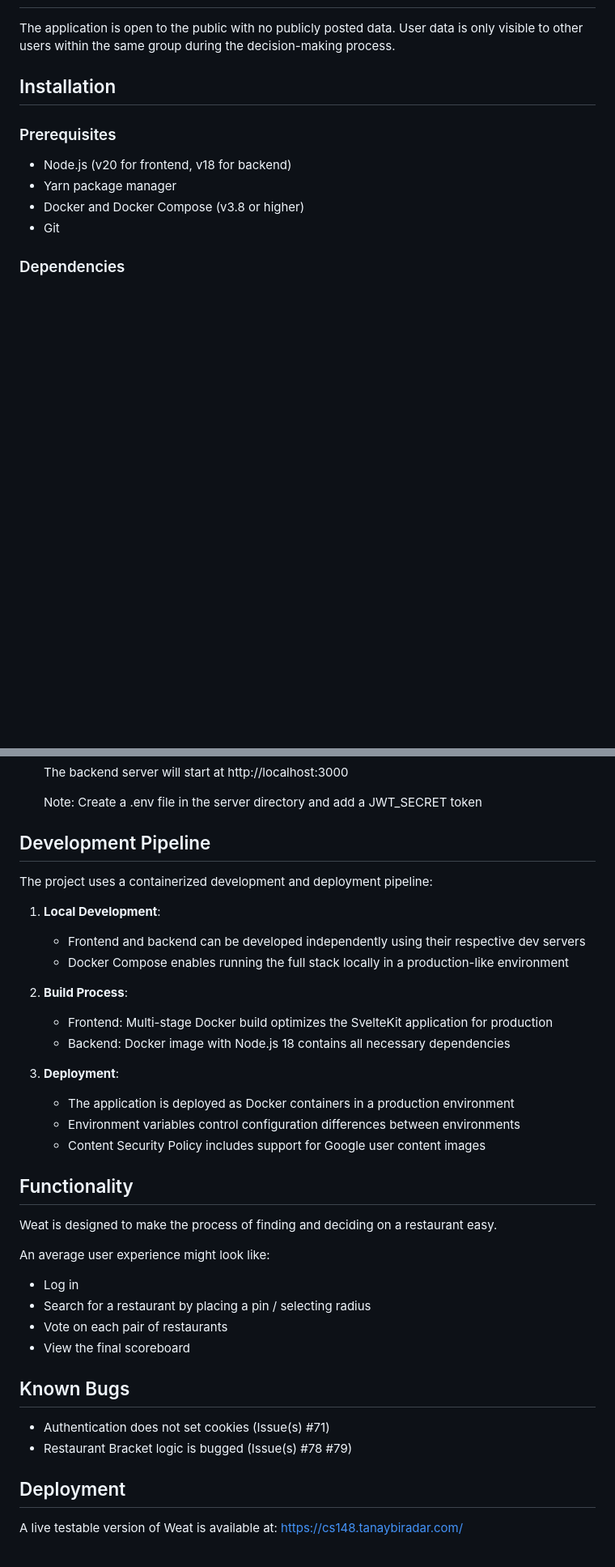
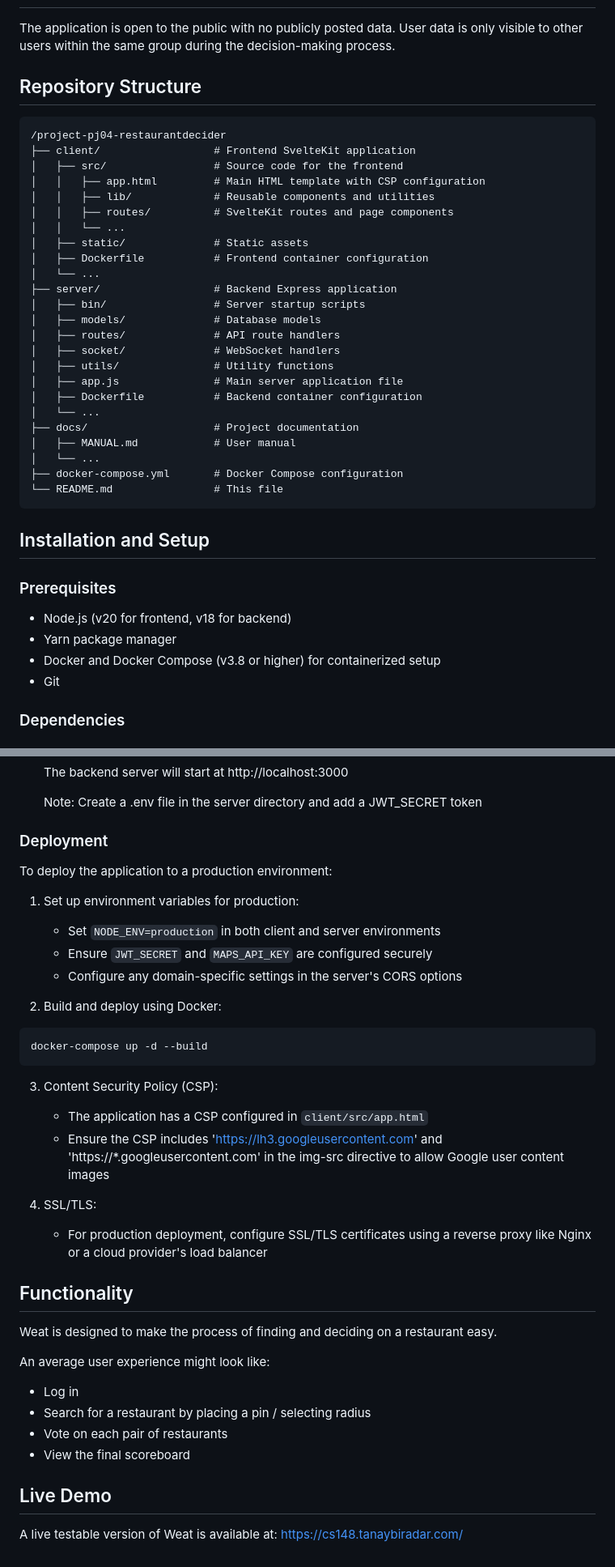
Before and after one commit to ucsb-cs148-w25/pj04-restaurantdecider, a Markdown page: README.md, 2 parts joined by grey strips. Shown: that part at 81% size. Rendered like a GitHub page; blank space fills up the shorter version.

````diff
--- a/README.md
+++ b/README.md
@@ -49,13 +72,42 @@ A user can have both roles simultaneously. The individual role tracks personal p
 
 The application is open to the public with no publicly posted data. User data is only visible to other users within the same group during the decision-making process.
 
-## Installation
+## Repository Structure
+
+```
+/project-pj04-restaurantdecider
+├── client/                  # Frontend SvelteKit application
+│   ├── src/                 # Source code for the frontend
+│   │   ├── app.html         # Main HTML template with CSP configuration
+│   │   ├── lib/             # Reusable components and utilities
+│   │   ├── routes/          # SvelteKit routes and page components
+│   │   └── ...
+│   ├── static/              # Static assets
+│   ├── Dockerfile           # Frontend container configuration
+│   └── ...
+├── server/                  # Backend Express application
+│   ├── bin/                 # Server startup scripts
+│   ├── models/              # Database models
+│   ├── routes/              # API route handlers
+│   ├── socket/              # WebSocket handlers
+│   ├── utils/               # Utility functions
+│   ├── app.js               # Main server application file
+│   ├── Dockerfile           # Backend container configuration
+│   └── ...
+├── docs/                    # Project documentation
+│   ├── MANUAL.md            # User manual
+│   └── ...
+├── docker-compose.yml       # Docker Compose configuration
+└── README.md                # This file
+```
+
+## Installation and Setup
 
 ### Prerequisites
 
 - Node.js (v20 for frontend, v18 for backend)
 - Yarn package manager
-- Docker and Docker Compose (v3.8 or higher)
+- Docker and Docker Compose (v3.8 or higher) for containerized setup
 - Git
 
 ### Dependencies
@@ -119,22 +171,27 @@ The application is open to the public with no publicly posted data. User data is
 
    Note: Create a .env file in the server directory and add a JWT_SECRET token
 
-## Development Pipeline
+### Deployment
 
-The project uses a containerized development and deployment pipeline:
+To deploy the application to a production environment:
 
-1. **Local Development**:
-   - Frontend and backend can be developed independently using their respective dev servers
-   - Docker Compose enables running the full stack locally in a production-like environment
+1. Set up environment variables for production:
+   - Set `NODE_ENV=production` in both client and server environments
+   - Ensure `JWT_SECRET` and `MAPS_API_KEY` are configured securely
+   - Configure any domain-specific settings in the server's CORS options
 
-2. **Build Process**:
-   - Frontend: Multi-stage Docker build optimizes the SvelteKit application for production
-   - Backend: Docker image with Node.js 18 contains all necessary dependencies
+2. Build and deploy using Docker:
 
-3. **Deployment**:
-   - The application is deployed as Docker containers in a production environment
-   - Environment variables control configuration differences between environments
-   - Content Security Policy includes support for Google user content images
+```bash
+docker-compose up -d --build
+```
+
+3. Content Security Policy (CSP):
+   - The application has a CSP configured in `client/src/app.html`
+   - Ensure the CSP includes 'https://lh3.googleusercontent.com' and 'https://*.googleusercontent.com' in the img-src directive to allow Google user content images
+
+4. SSL/TLS:
+   - For production deployment, configure SSL/TLS certificates using a reverse proxy like Nginx or a cloud provider's load balancer
 
 ## Functionality
 
@@ -147,11 +204,5 @@ An average user experience might look like:
 - Vote on each pair of restaurants
 - View the final scoreboard
 
-## Known Bugs
-
-- Authentication does not set cookies (Issue(s) #71)
-- Restaurant Bracket logic is bugged (Issue(s) #78 #79)
-
-## Deployment
-
+## Live Demo
 A live testable version of Weat is available at: https://cs148.tanaybiradar.com/
````
Also changed, not shown: other parts of README.md (+25 -2 lines).
